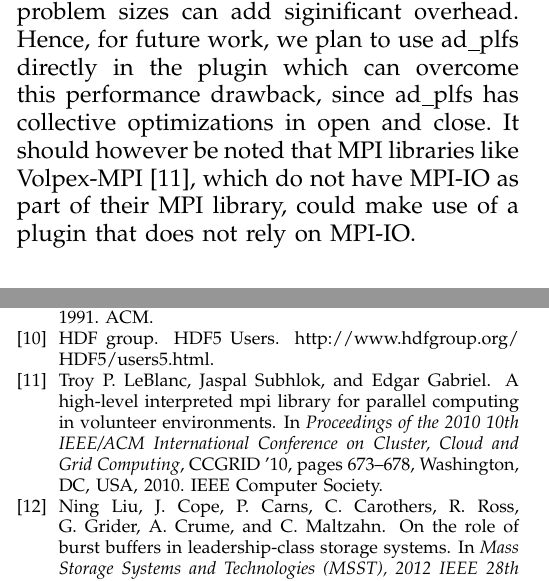
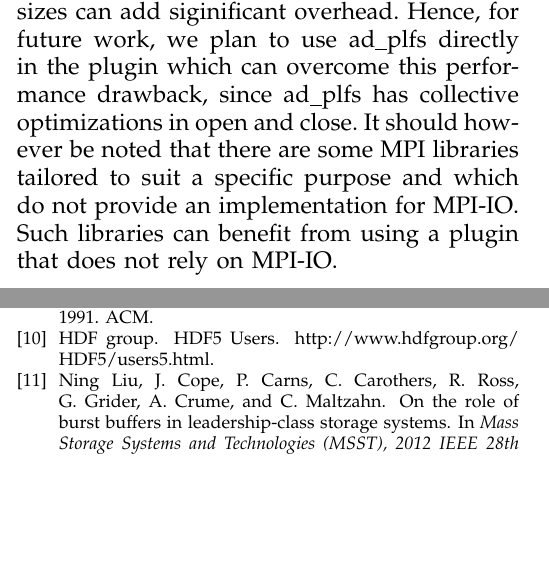
Before and after one commit to plfs/plfs-documents, a LaTeX paper (hdf5/discs_2012/paper.tex, which reads hdf5/discs_2012/evaluation.tex): two parts of the columns of pages 4 and 5 of 5, joined at a grey line, cut so that both start at the same text, the shorter picture padded with empty space. Compiled offline with pdfLaTeX.

Commit message:
one change to evaluation. 2) added gary as co-author

```diff
--- a/hdf5/discs_2012/evaluation.tex
+++ b/hdf5/discs_2012/evaluation.tex
@@ -11,7 +11,7 @@ In Figure~\ref{write_contig}, we show the write performance for a transfer size
 %Figure~\ref{write_interleaved} shows the performance of unaligned writes for a maximum of 8 processes. We set the transfer size here to be 10 bytes more than 1MB. Also, the writes here are interleaved as opposed to contiguous. We see a similar pattern, where the plugin outperforms MPI-IO, but is not as good as that of ad\_plfs for 8 processes.
 Figure~\ref{write_collective} compares the performance of MPI-IO with that of the plugin for collective, unaligned, interleaved writes for a maximum of 8 processes. It is important to note that the plugin outperforms MPI-IO in collective mode. We have not been able to obtain results for collective ad\_plfs due to resource restrictions.
 
-Overall, our results show that although the plugin generally shows good performance, it does not scale as well as we increase the number of processes. This is due to the fact that since we are directly making calls to the PLFS API, the metadata overhead seems to be high. We have all processes participating in file open and close operations, which for large problem sizes can add siginificant overhead. Hence, for future work, we plan to use ad\_plfs directly in the plugin which can overcome this performance drawback, since ad\_plfs has collective optimizations in open and close. It should however be noted that MPI libraries like Volpex-MPI~\cite{volpex}, which do not have MPI-IO as part of their MPI library, could make use of a plugin that does not rely on MPI-IO.
+Overall, our results show that although the plugin generally shows good performance, it does not scale as well as we increase the number of processes. This is due to the fact that since we are directly making calls to the PLFS API, the metadata overhead seems to be high. We have all processes participating in file open and close operations, which for large problem sizes can add siginificant overhead. Hence, for future work, we plan to use ad\_plfs directly in the plugin which can overcome this performance drawback, since ad\_plfs has collective optimizations in open and close. It should however be noted that there are some MPI libraries tailored to suit a specific purpose and which do not provide an implementation for MPI-IO. Such libraries can benefit from using a plugin that does not rely on MPI-IO.
 
 \begin{figure}[!t]
 \centering
```
Also changed, not shown: hdf5/discs_2012/paper.tex (+1 -1 lines).
